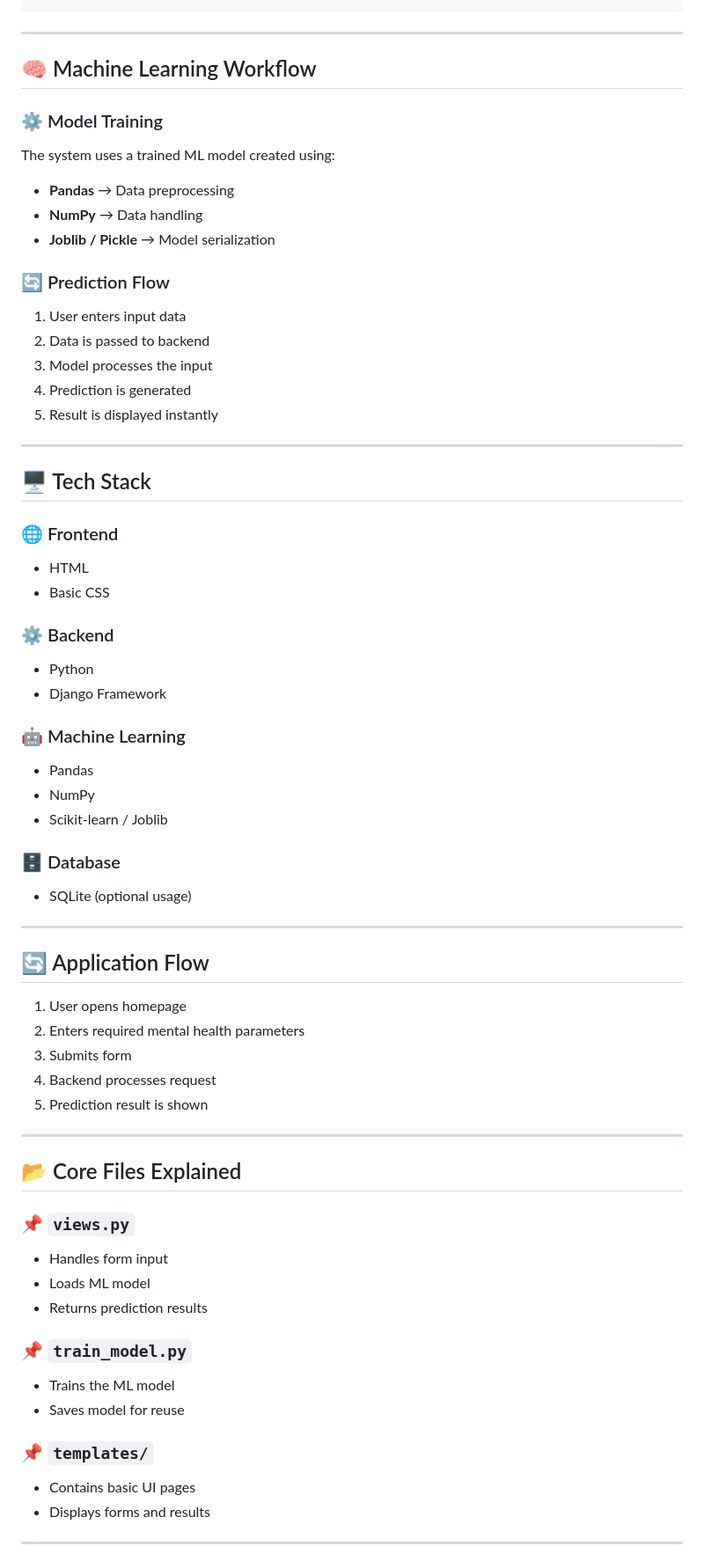
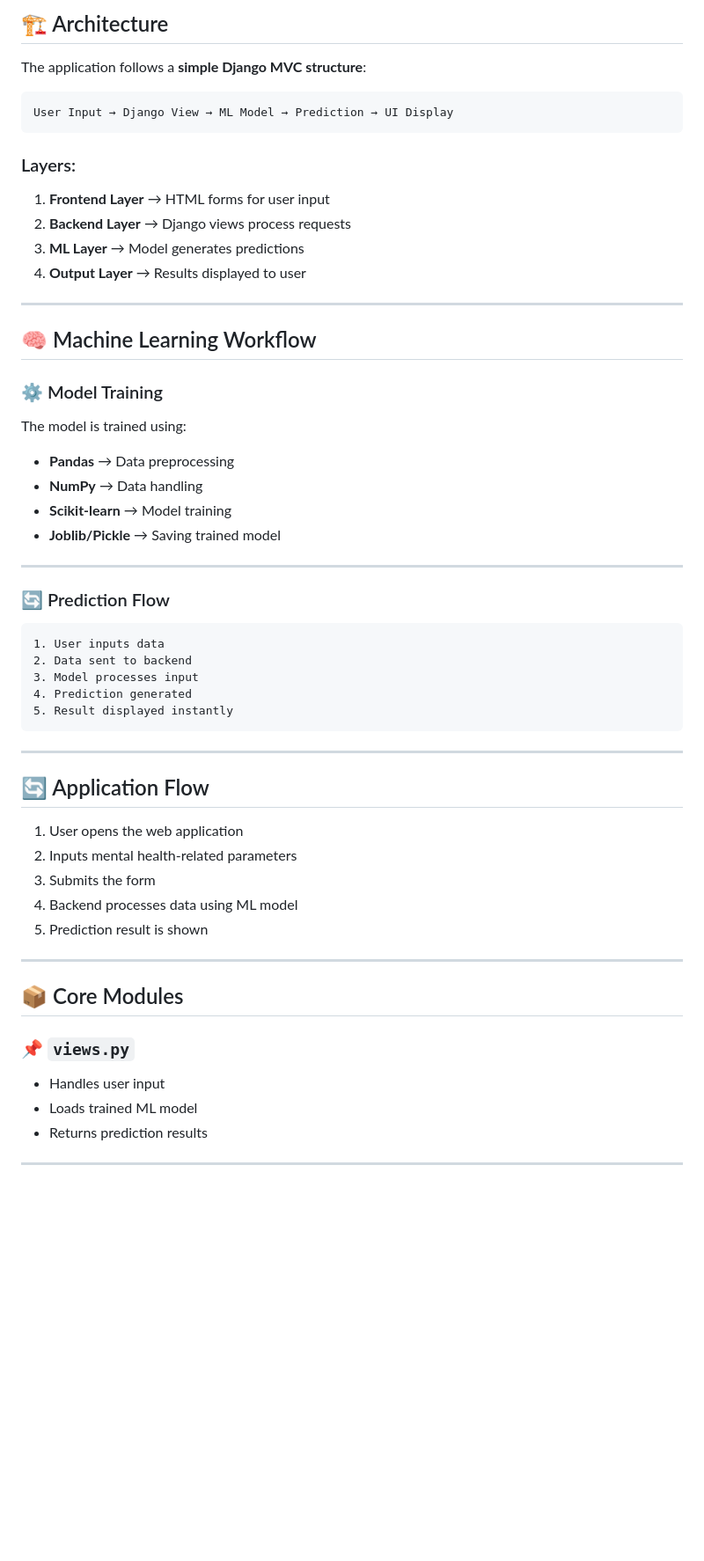
Before and after one commit to Vaibhav5335/Simple_Non-Advanced-U.i._Mental_Health_Prediction_System, a Markdown page: README.md, the part around one of its changes. Shown at 88% size. Rendered like a GitHub page; blank space fills up the shorter version.

````diff
--- a/README.md
+++ b/README.md
@@ -61,4 +81,17 @@ Simple-Non-Adv-UI-MentalHealthPrediction/
+## 🏗 Architecture
+
+The application follows a **simple Django MVC structure**:
+
 ```
+User Input → Django View → ML Model → Prediction → UI Display
+```
+
+### Layers:
+
+1. **Frontend Layer** → HTML forms for user input
+2. **Backend Layer** → Django views process requests
+3. **ML Layer** → Model generates predictions
+4. **Output Layer** → Results displayed to user
 
 ---
 
@@ -66,73 +99,43 @@ Simple-Non-Adv-UI-MentalHealthPrediction/
 
 ### ⚙️ Model Training
 
-The system uses a trained ML model created using:
+The model is trained using:
 
-* **Pandas** → Data preprocessing
-* **NumPy** → Data handling
-* **Joblib / Pickle** → Model serialization
+- **Pandas** → Data preprocessing
+- **NumPy** → Data handling
+- **Scikit-learn** → Model training
+- **Joblib/Pickle** → Saving trained model
+
+---
 
 ### 🔄 Prediction Flow
 
-1. User enters input data
-2. Data is passed to backend
-3. Model processes the input
-4. Prediction is generated
-5. Result is displayed instantly
-
----
-
-## 🖥️ Tech Stack
-
-### 🌐 Frontend
-
-* HTML
-* Basic CSS
-
-### ⚙️ Backend
-
-* Python
-* Django Framework
-
-### 🤖 Machine Learning
-
-* Pandas
-* NumPy
-* Scikit-learn / Joblib
-
-### 🗄️ Database
-
-* SQLite (optional usage)
+```
+1. User inputs data
+2. Data sent to backend
+3. Model processes input
+4. Prediction generated
+5. Result displayed instantly
+```
 
 ---
 
 ## 🔄 Application Flow
 
-1. User opens homepage
-2. Enters required mental health parameters
-3. Submits form
-4. Backend processes request
+1. User opens the web application
+2. Inputs mental health-related parameters
+3. Submits the form
+4. Backend processes data using ML model
 5. Prediction result is shown
 
 ---
 
-## 📂 Core Files Explained
+## 📦 Core Modules
 
 ### 📌 `views.py`
-
-* Handles form input
-* Loads ML model
-* Returns prediction results
-
-### 📌 `train_model.py`
-
-* Trains the ML model
-* Saves model for reuse
-
-### 📌 `templates/`
-
-* Contains basic UI pages
-* Displays forms and results
+- Handles user input
+- Loads trained ML model
+- Returns prediction results
 
 ---
 
````
Also changed, not shown: other parts of README.md (+146 -92 lines).
